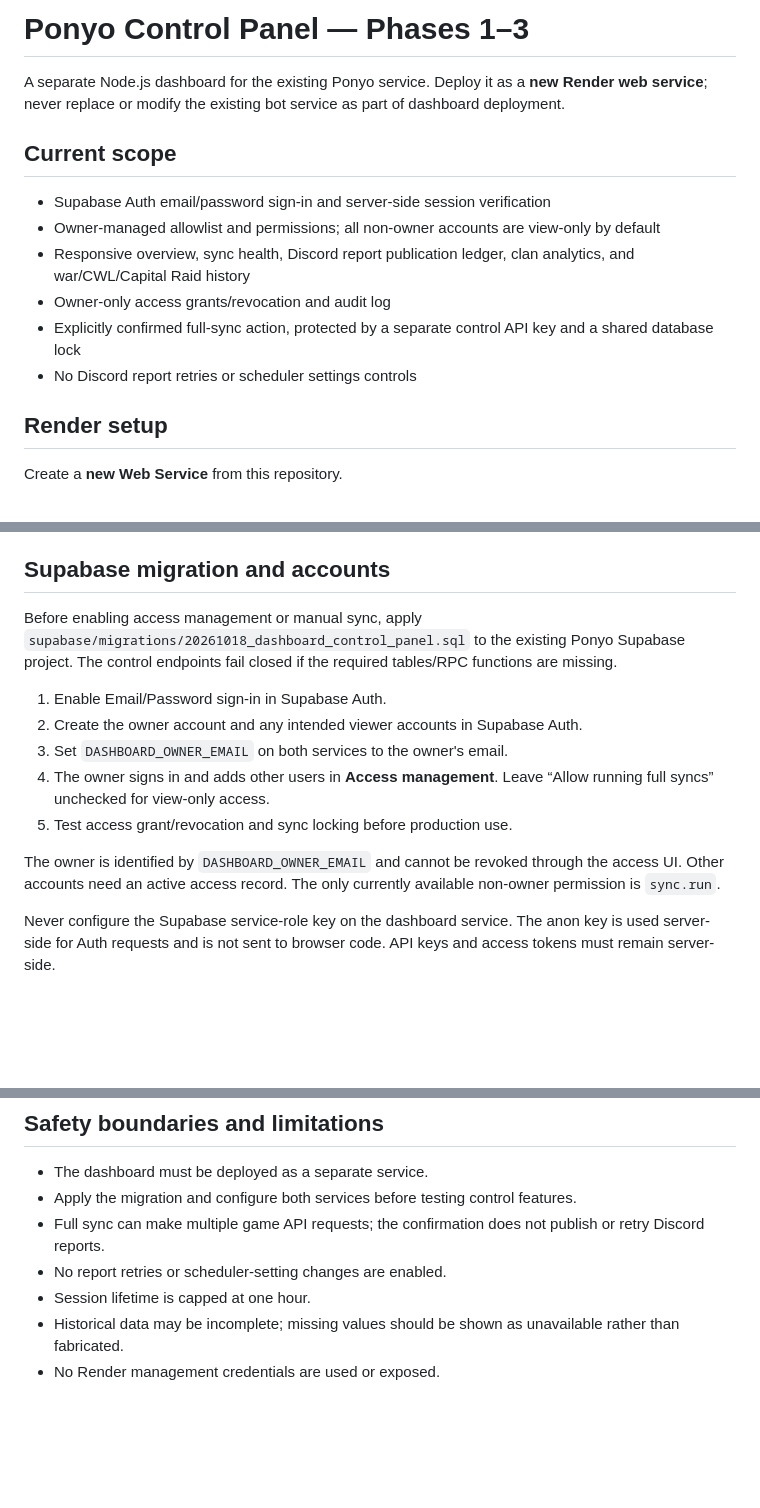
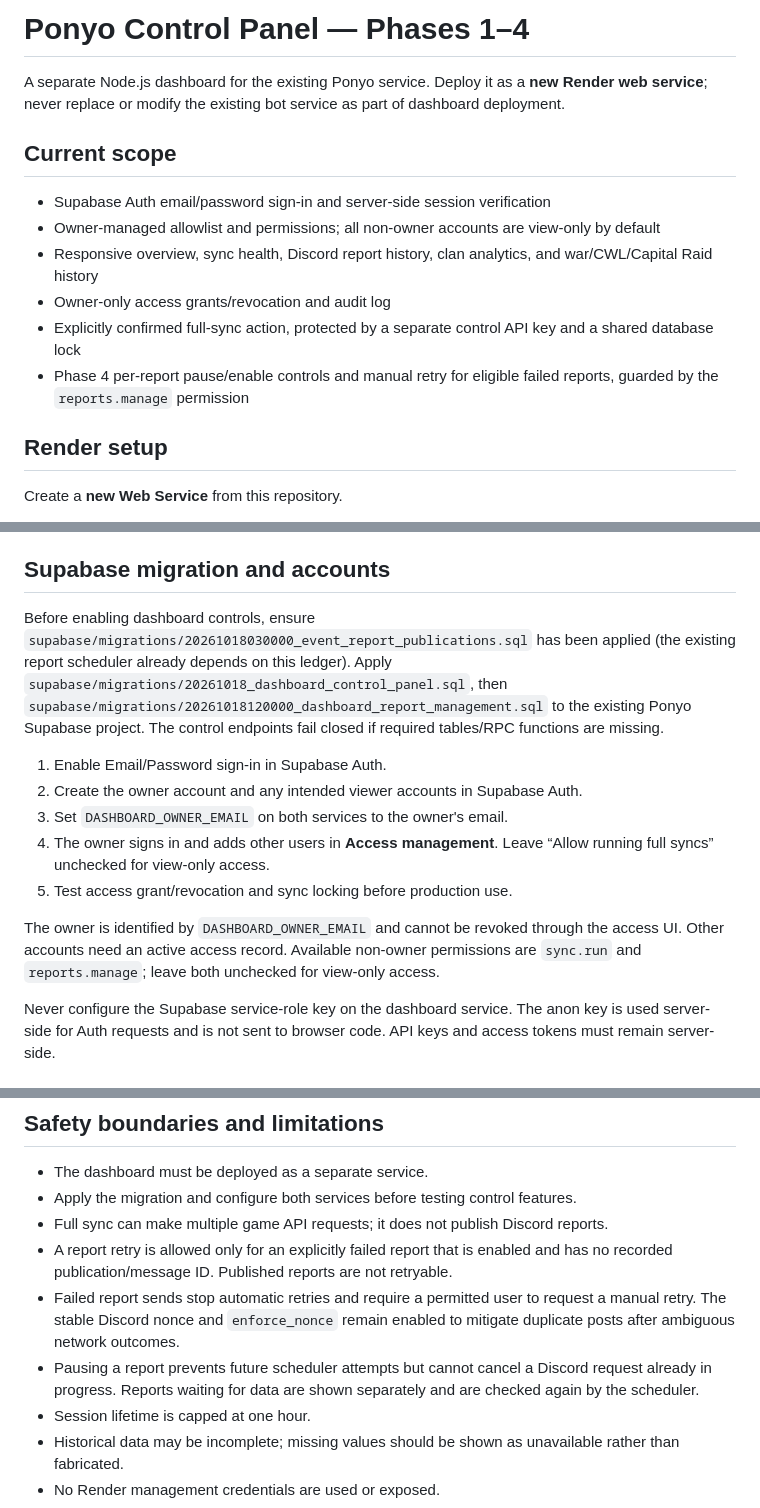
Before and after one commit to Azmth369/ponyo, a Markdown page: dashboard/README.md, 3 parts joined by grey strips. Drawn GitHub-style; blank space fills up the shorter version.

Commit message:
Document Phase 4 report controls and migration order

```diff
--- a/dashboard/README.md
+++ b/dashboard/README.md
@@ -1,4 +1,4 @@
-# Ponyo Control Panel — Phases 1–3
+# Ponyo Control Panel — Phases 1–4
 
 A separate Node.js dashboard for the existing Ponyo service. Deploy it as a **new Render web service**; never replace or modify the existing bot service as part of dashboard deployment.
 
@@ -6,10 +6,10 @@ A separate Node.js dashboard for the existing Ponyo service. Deploy it as a **ne
 
 - Supabase Auth email/password sign-in and server-side session verification
 - Owner-managed allowlist and permissions; all non-owner accounts are view-only by default
-- Responsive overview, sync health, Discord report publication ledger, clan analytics, and war/CWL/Capital Raid history
+- Responsive overview, sync health, Discord report history, clan analytics, and war/CWL/Capital Raid history
 - Owner-only access grants/revocation and audit log
 - Explicitly confirmed full-sync action, protected by a separate control API key and a shared database lock
-- No Discord report retries or scheduler settings controls
+- Phase 4 per-report pause/enable controls and manual retry for eligible failed reports, guarded by the `reports.manage` permission
 
 ## Render setup
 
@@ -49,7 +49,7 @@ Keep the existing `PONYO_API_KEY` unchanged. Do not reuse it as the control key.
 
 ## Supabase migration and accounts
 
-Before enabling access management or manual sync, apply `supabase/migrations/20261018_dashboard_control_panel.sql` to the existing Ponyo Supabase project. The control endpoints fail closed if the required tables/RPC functions are missing.
+Before enabling dashboard controls, ensure `supabase/migrations/20261018030000_event_report_publications.sql` has been applied (the existing report scheduler already depends on this ledger). Apply `supabase/migrations/20261018_dashboard_control_panel.sql`, then `supabase/migrations/20261018120000_dashboard_report_management.sql` to the existing Ponyo Supabase project. The control endpoints fail closed if required tables/RPC functions are missing.
 
 1. Enable Email/Password sign-in in Supabase Auth.
 2. Create the owner account and any intended viewer accounts in Supabase Auth.
@@ -57,7 +57,7 @@ Before enabling access management or manual sync, apply `supabase/migrations/202
 4. The owner signs in and adds other users in **Access management**. Leave “Allow running full syncs” unchecked for view-only access.
 5. Test access grant/revocation and sync locking before production use.
 
-The owner is identified by `DASHBOARD_OWNER_EMAIL` and cannot be revoked through the access UI. Other accounts need an active access record. The only currently available non-owner permission is `sync.run`.
+The owner is identified by `DASHBOARD_OWNER_EMAIL` and cannot be revoked through the access UI. Other accounts need an active access record. Available non-owner permissions are `sync.run` and `reports.manage`; leave both unchecked for view-only access.
 
 Never configure the Supabase service-role key on the dashboard service. The anon key is used server-side for Auth requests and is not sent to browser code. API keys and access tokens must remain server-side.
 
@@ -77,8 +77,10 @@ For a local dashboard smoke test:
 
 - The dashboard must be deployed as a separate service.
 - Apply the migration and configure both services before testing control features.
-- Full sync can make multiple game API requests; the confirmation does not publish or retry Discord reports.
-- No report retries or scheduler-setting changes are enabled.
+- Full sync can make multiple game API requests; it does not publish Discord reports.
+- A report retry is allowed only for an explicitly failed report that is enabled and has no recorded publication/message ID. Published reports are not retryable.
+- Failed report sends stop automatic retries and require a permitted user to request a manual retry. The stable Discord nonce and `enforce_nonce` remain enabled to mitigate duplicate posts after ambiguous network outcomes.
+- Pausing a report prevents future scheduler attempts but cannot cancel a Discord request already in progress. Reports waiting for data are shown separately and are checked again by the scheduler.
 - Session lifetime is capped at one hour.
 - Historical data may be incomplete; missing values should be shown as unavailable rather than fabricated.
 - No Render management credentials are used or exposed.
```
